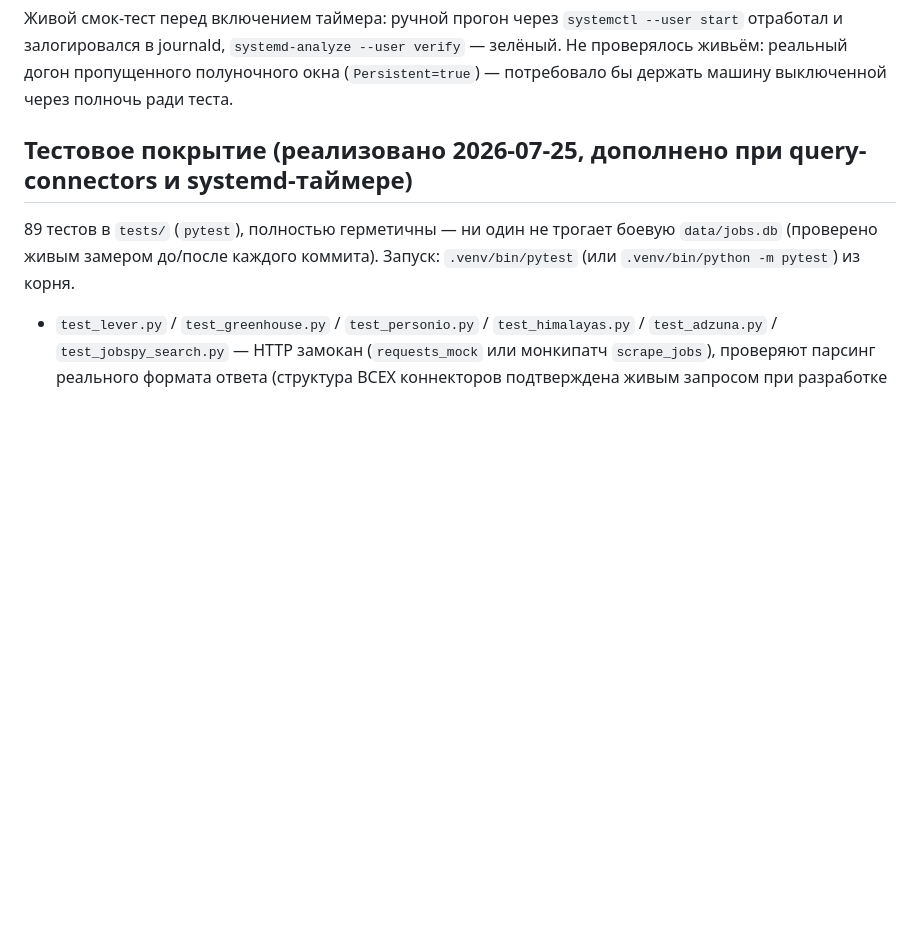
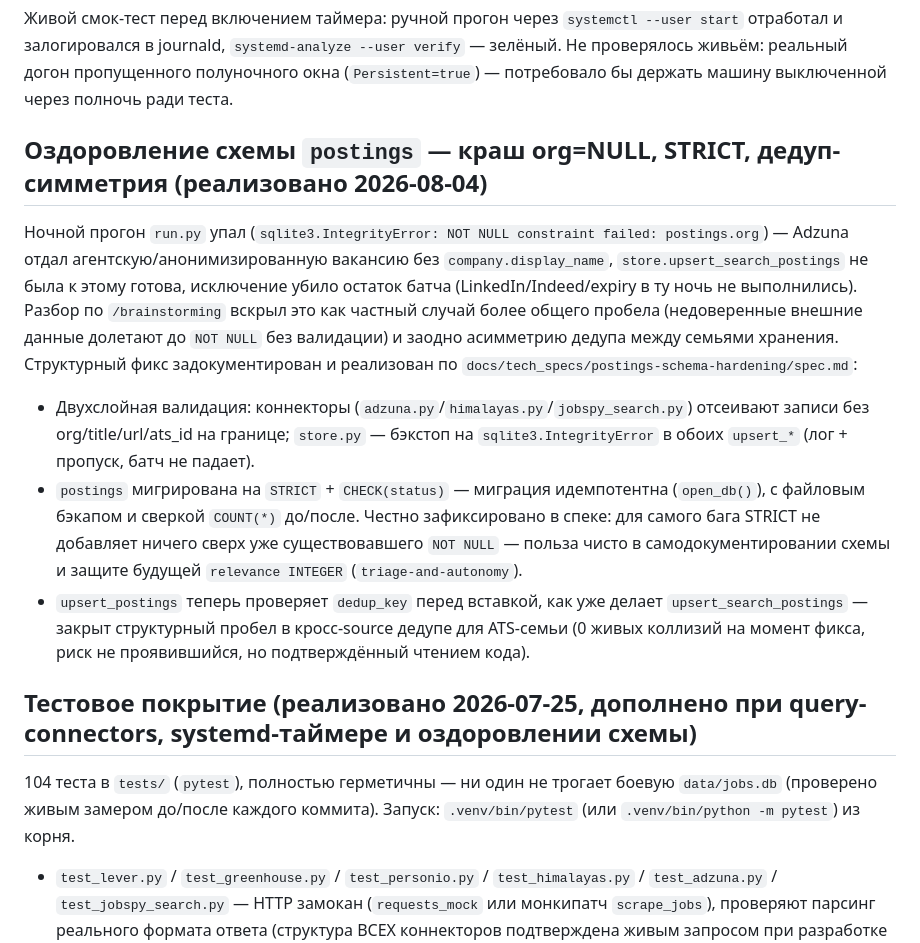
Before and after one commit to HelgDemidov/ai-policy-jobs, a Markdown page: docs/BACKLOG.md, the part around the change. Rendered like a GitHub page; blank space fills up the shorter version.

Commit message:
docs: BACKLOG.md — статус, ссылка на спек postings-schema-hardening
Co-Authored-By: Claude Sonnet 5 <noreply@anthropic.com>

```diff
--- a/docs/BACKLOG.md
+++ b/docs/BACKLOG.md
@@ -89,9 +89,17 @@ Streamlit-приложение `app.py` — карточный вид `data/jobs
 
 Живой смок-тест перед включением таймера: ручной прогон через `systemctl --user start` отработал и залогировался в journald, `systemd-analyze --user verify` — зелёный. Не проверялось живьём: реальный догон пропущенного полуночного окна (`Persistent=true`) — потребовало бы держать машину выключенной через полночь ради теста.
 
-## Тестовое покрытие (реализовано 2026-07-25, дополнено при query-connectors и systemd-таймере)
+## Оздоровление схемы `postings` — краш org=NULL, STRICT, дедуп-симметрия (реализовано 2026-08-04)
 
-89 тестов в `tests/` (`pytest`), полностью герметичны — ни один не трогает боевую `data/jobs.db` (проверено живым замером до/после каждого коммита). Запуск: `.venv/bin/pytest` (или `.venv/bin/python -m pytest`) из корня.
+Ночной прогон `run.py` упал (`sqlite3.IntegrityError: NOT NULL constraint failed: postings.org`) — Adzuna отдал агентскую/анонимизированную вакансию без `company.display_name`, `store.upsert_search_postings` не была к этому готова, исключение убило остаток батча (LinkedIn/Indeed/expiry в ту ночь не выполнились). Разбор по `/brainstorming` вскрыл это как частный случай более общего пробела (недоверенные внешние данные долетают до `NOT NULL` без валидации) и заодно асимметрию дедупа между семьями хранения. Структурный фикс задокументирован и реализован по `docs/tech_specs/postings-schema-hardening/spec.md`:
+
+- Двухслойная валидация: коннекторы (`adzuna.py`/`himalayas.py`/`jobspy_search.py`) отсеивают записи без org/title/url/ats_id на границе; `store.py` — бэкстоп на `sqlite3.IntegrityError` в обоих `upsert_*` (лог + пропуск, батч не падает).
+- `postings` мигрирована на `STRICT` + `CHECK(status)` — миграция идемпотентна (`open_db()`), с файловым бэкапом и сверкой `COUNT(*)` до/после. Честно зафиксировано в спеке: для самого бага STRICT не добавляет ничего сверх уже существовавшего `NOT NULL` — польза чисто в самодокументировании схемы и защите будущей `relevance INTEGER` (`triage-and-autonomy`).
+- `upsert_postings` теперь проверяет `dedup_key` перед вставкой, как уже делает `upsert_search_postings` — закрыт структурный пробел в кросс-source дедупе для ATS-семьи (0 живых коллизий на момент фикса, риск не проявившийся, но подтверждённый чтением кода).
+
+## Тестовое покрытие (реализовано 2026-07-25, дополнено при query-connectors, systemd-таймере и оздоровлении схемы)
+
+104 теста в `tests/` (`pytest`), полностью герметичны — ни один не трогает боевую `data/jobs.db` (проверено живым замером до/после каждого коммита). Запуск: `.venv/bin/pytest` (или `.venv/bin/python -m pytest`) из корня.
 
 - `test_lever.py` / `test_greenhouse.py` / `test_personio.py` / `test_himalayas.py` / `test_adzuna.py` / `test_jobspy_search.py` — HTTP замокан (`requests_mock` или монкипатч `scrape_jobs`), проверяют парсинг реального формата ответа (структура ВСЕХ коннекторов подтверждена живым запросом при разработке — включая ловушку NaN-truthy у jobspy: `bool(float('nan'))` даёт `True` в Python, наивный `if row['is_remote']` пометил бы отсутствующее значение как remote).
 - `test_store.py` — реконсиляционная логика ATS-семьи (insert/idempotent-rerun/likely_closed только для `new`/скоуп по org+source, включая новую защиту пустого-ответа-с-историей) + search-семьи (dedup_key backfill на legacy-строках, кросс-source дедуп, отсутствие реконсиляции, age-based expire со скоупом по источникам).
```
